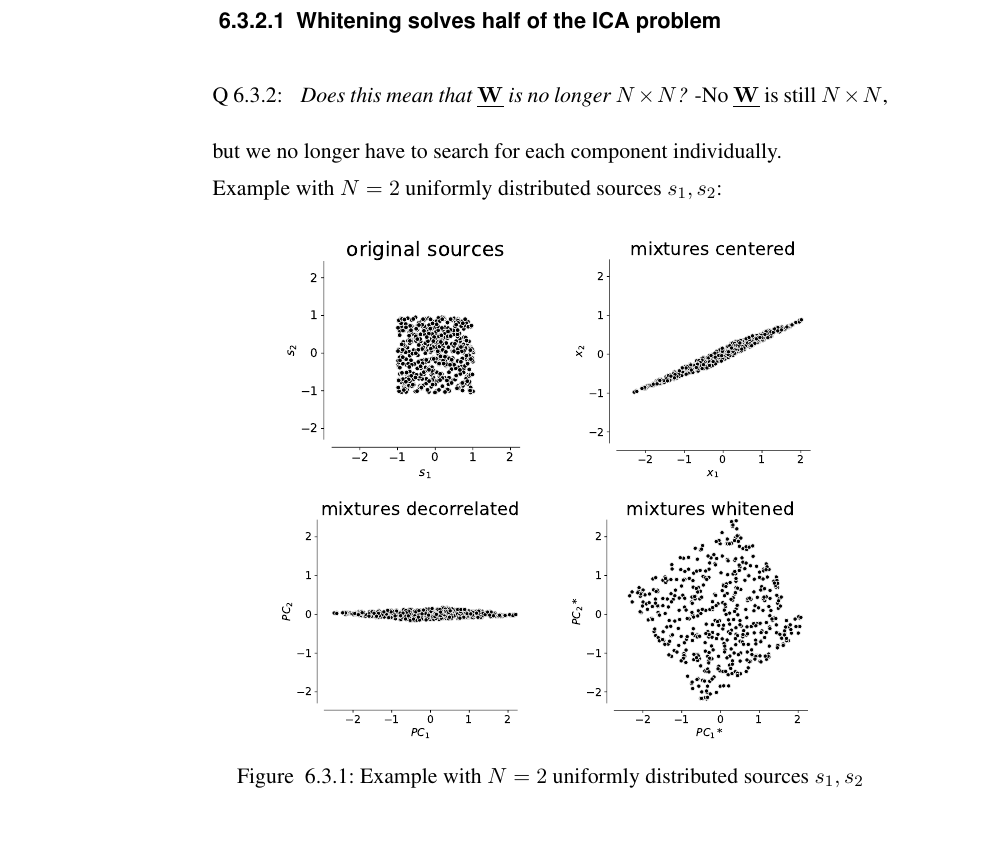
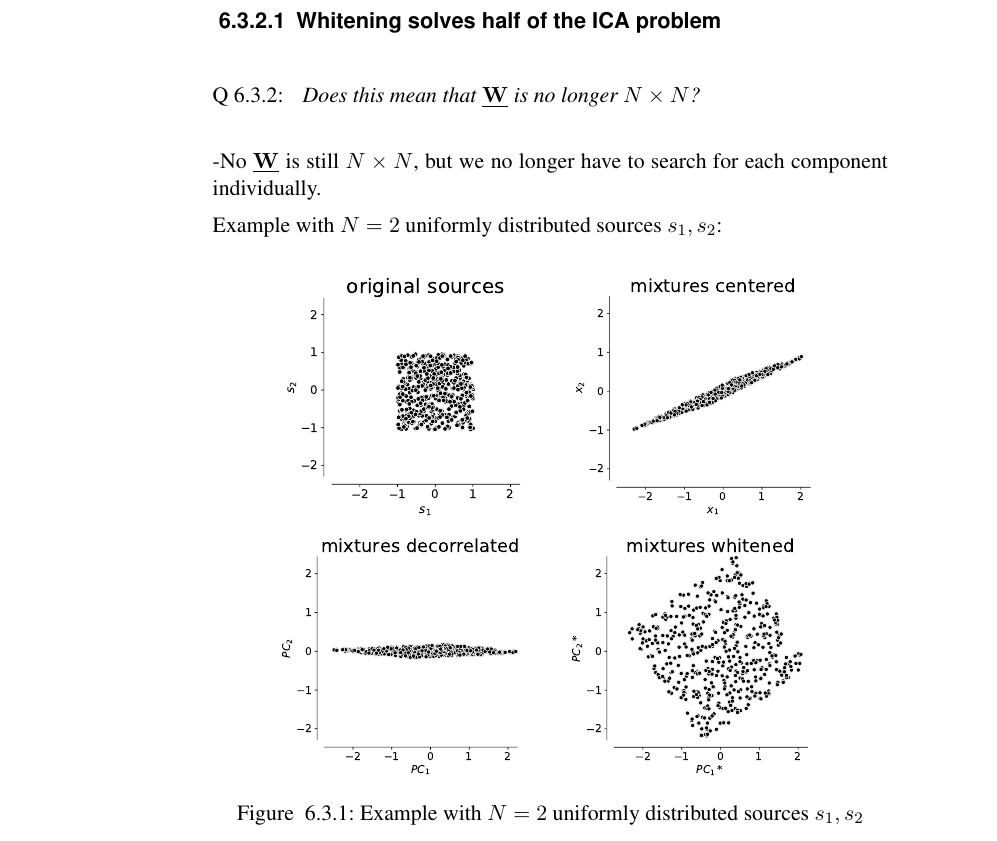
Before and after one commit to kashefy/mi2notes, a LaTeX document (notes/06_fastica/tutorial.notes.tex, which reads notes/06_fastica/2_pcaica.tex): part of page 6 of 18, cut so that both start at the same text. Compiled offline with pdfLaTeX.

Commit message:
revise transitions

```diff
--- a/notes/06_fastica/2_pcaica.tex
+++ b/notes/06_fastica/2_pcaica.tex
@@ -249,6 +249,8 @@ $$N^2 \rightarrow N(N-1)/2$$
 
 \question{Does this mean that $\vec W$ is no longer $N \times N$?}
 
+\pause
+
 -No $\vec W$ is still $N \times N$, but we no longer have to search for each component individually.
 
 \end{frame}
```
